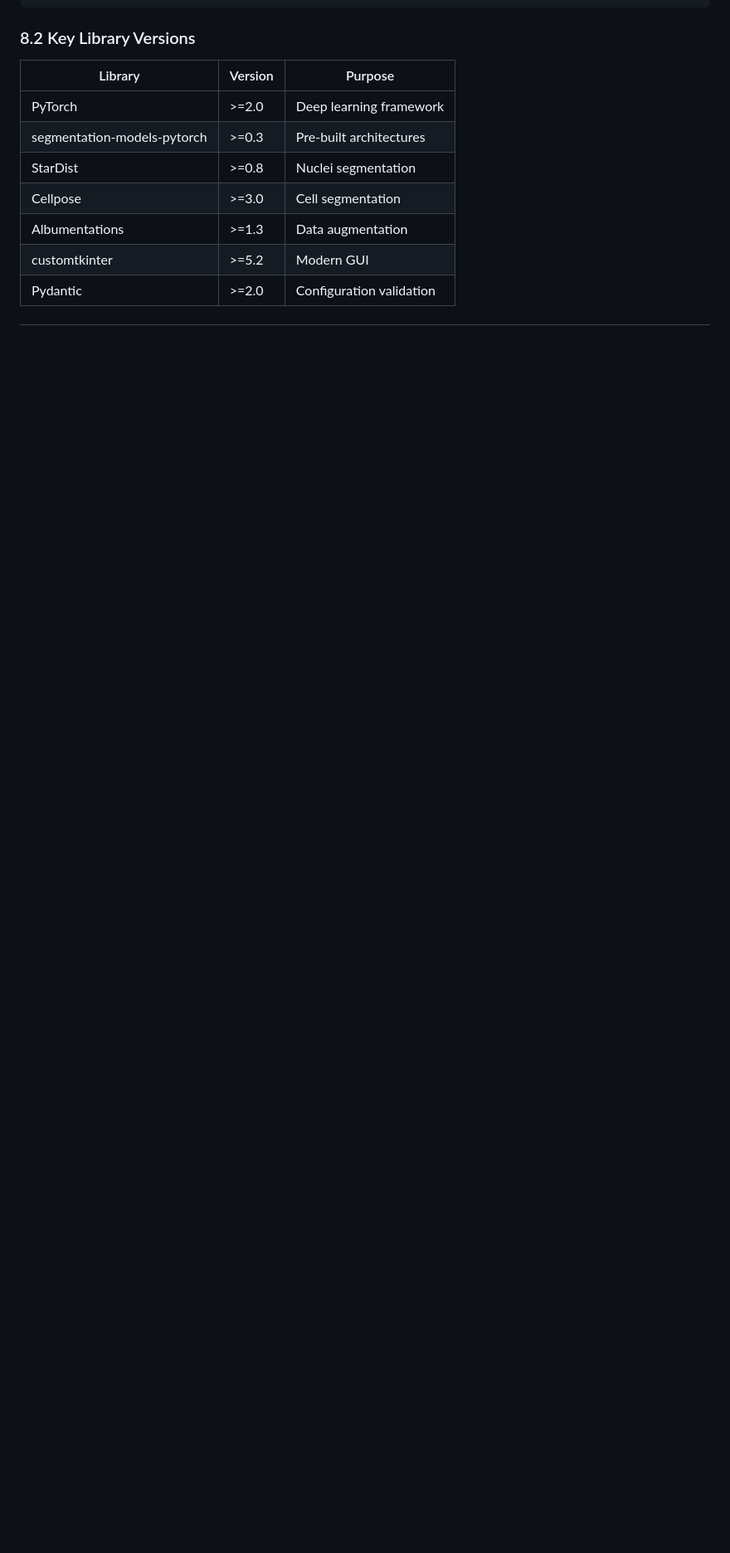
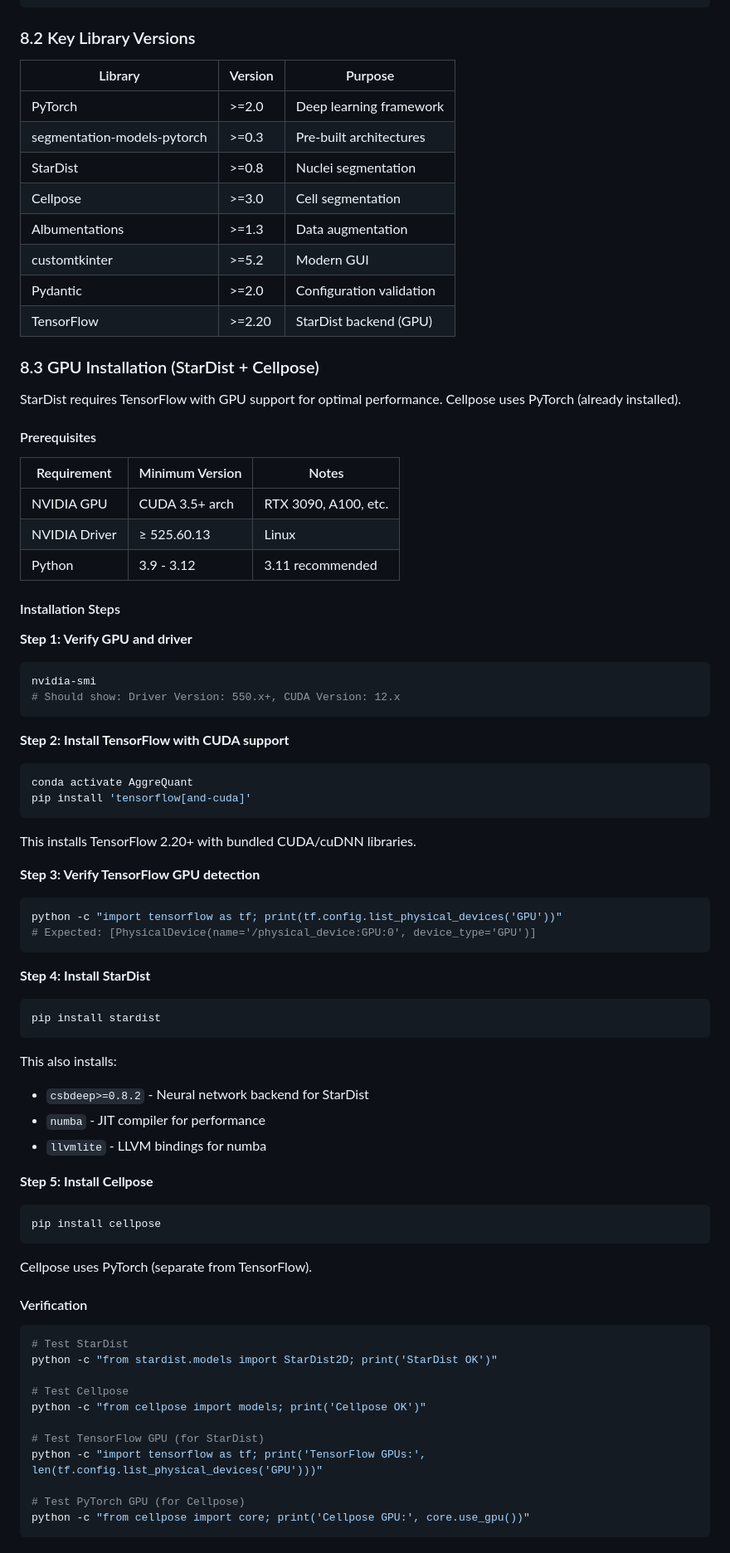
Before and after one commit to aecon/AggreQuant_v2.0, a Markdown page: PROJECT.md, the part around one of its changes. Shown at 83% size. GitHub-like rendering; blank space fills up the shorter version.

````diff
--- a/PROJECT.md
+++ b/PROJECT.md
@@ -1333,3 +1333,72 @@ aggrequant-gui = "gui.app:main"
 | Albumentations | >=1.3 | Data augmentation |
 | customtkinter | >=5.2 | Modern GUI |
 | Pydantic | >=2.0 | Configuration validation |
+| TensorFlow | >=2.20 | StarDist backend (GPU) |
+
+### 8.3 GPU Installation (StarDist + Cellpose)
+
+StarDist requires TensorFlow with GPU support for optimal performance. Cellpose uses PyTorch (already installed).
+
+#### Prerequisites
+
+| Requirement | Minimum Version | Notes |
+|-------------|-----------------|-------|
+| NVIDIA GPU | CUDA 3.5+ arch | RTX 3090, A100, etc. |
+| NVIDIA Driver | ≥ 525.60.13 | Linux |
+| Python | 3.9 - 3.12 | 3.11 recommended |
+
+#### Installation Steps
+
+**Step 1: Verify GPU and driver**
+```bash
+nvidia-smi
+# Should show: Driver Version: 550.x+, CUDA Version: 12.x
+```
+
+**Step 2: Install TensorFlow with CUDA support**
+```bash
+conda activate AggreQuant
+pip install 'tensorflow[and-cuda]'
+```
+
+This installs TensorFlow 2.20+ with bundled CUDA/cuDNN libraries.
+
+**Step 3: Verify TensorFlow GPU detection**
+```bash
+python -c "import tensorflow as tf; print(tf.config.list_physical_devices('GPU'))"
+# Expected: [PhysicalDevice(name='/physical_device:GPU:0', device_type='GPU')]
+```
+
+**Step 4: Install StarDist**
+```bash
+pip install stardist
+```
+
+This also installs:
+- `csbdeep>=0.8.2` - Neural network backend for StarDist
+- `numba` - JIT compiler for performance
+- `llvmlite` - LLVM bindings for numba
+
+**Step 5: Install Cellpose**
+```bash
+pip install cellpose
+```
+
+Cellpose uses PyTorch (separate from TensorFlow).
+
+#### Verification
+
+```bash
+# Test StarDist
+python -c "from stardist.models import StarDist2D; print('StarDist OK')"
+
+# Test Cellpose
+python -c "from cellpose import models; print('Cellpose OK')"
+
+# Test TensorFlow GPU (for StarDist)
+python -c "import tensorflow as tf; print('TensorFlow GPUs:', len(tf.config.list_physical_devices('GPU')))"
+
+# Test PyTorch GPU (for Cellpose)
+python -c "from cellpose import core; print('Cellpose GPU:', core.use_gpu())"
+```
+
````
Also changed, not shown: other parts of PROJECT.md (+18 -0 lines), README.md (+30 -4 lines).
